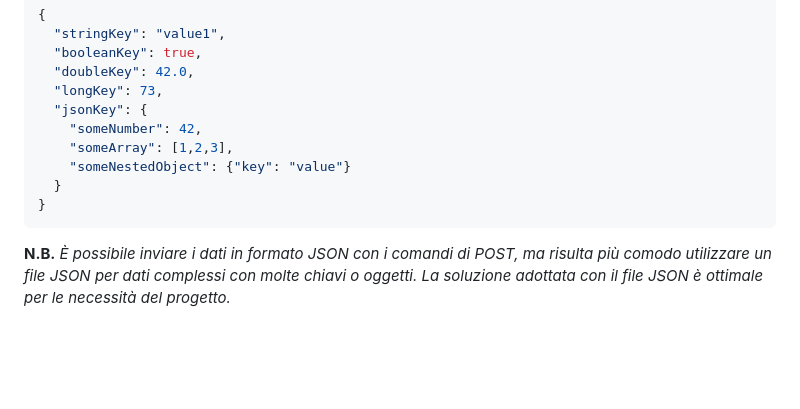
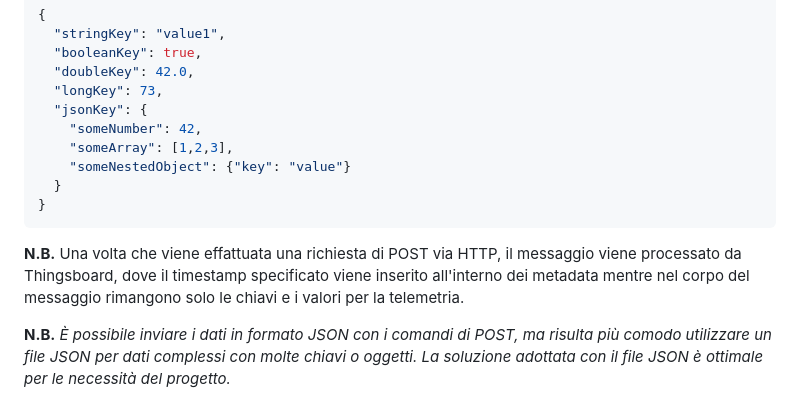
Before and after one commit to obbego/SmartBeeHive, a Markdown page: Relazioni/LoRa/ThingsBoard.md, the part around the change. GitHub-like rendering; blank space fills up the shorter version.

````diff
--- a/Relazioni/LoRa/ThingsBoard.md
+++ b/Relazioni/LoRa/ThingsBoard.md
@@ -138,6 +138,8 @@ oppure è possibile omettere il timestamp e lasciare che il server lo assegni au
 }
 ```
 
+**N.B.** Una volta che viene effattuata una richiesta di POST via HTTP, il messaggio viene processato da Thingsboard, dove il timestamp specificato viene inserito all'interno dei metadata mentre nel corpo del messaggio rimangono solo le chiavi e i valori per la telemetria.
+
 **N.B.** *È possibile inviare i dati in formato JSON con i comandi di POST, ma risulta più comodo utilizzare un file JSON per dati complessi con molte chiavi o oggetti. La soluzione adottata con il file JSON è ottimale per le necessità del progetto.*
 
 #### GET via HTTP
````
Also changed, not shown: Relazioni/LoRa/analisi-tecnica.md (+9 -0 lines).
